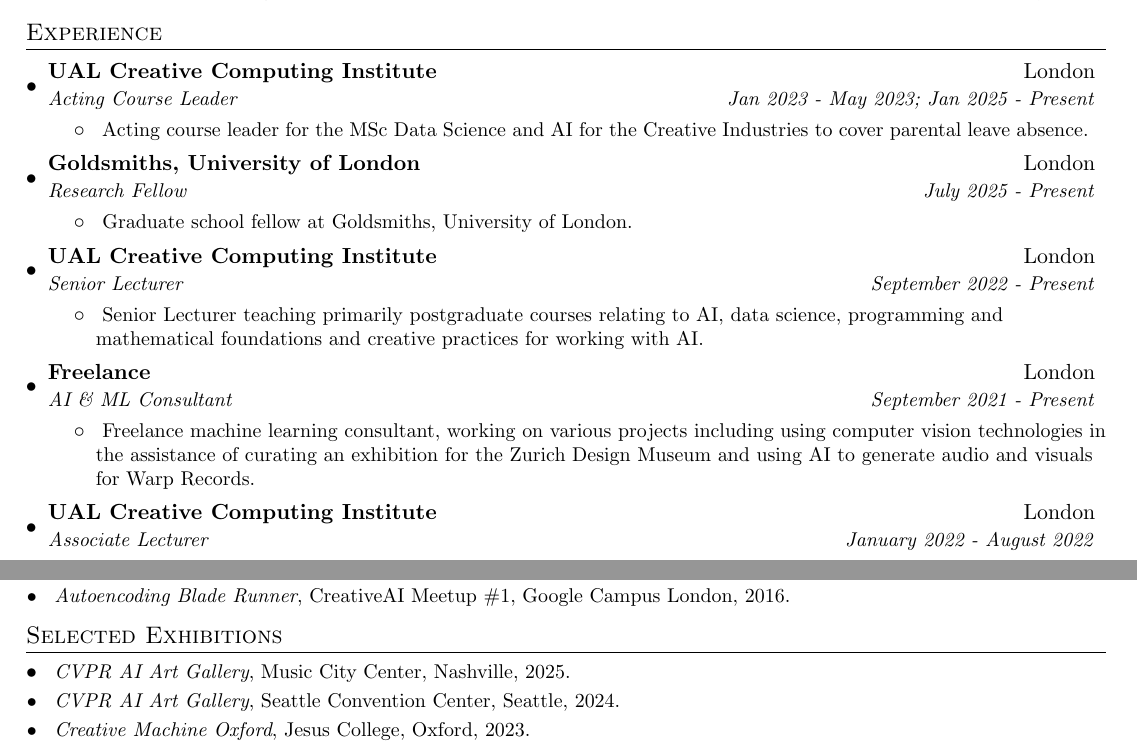
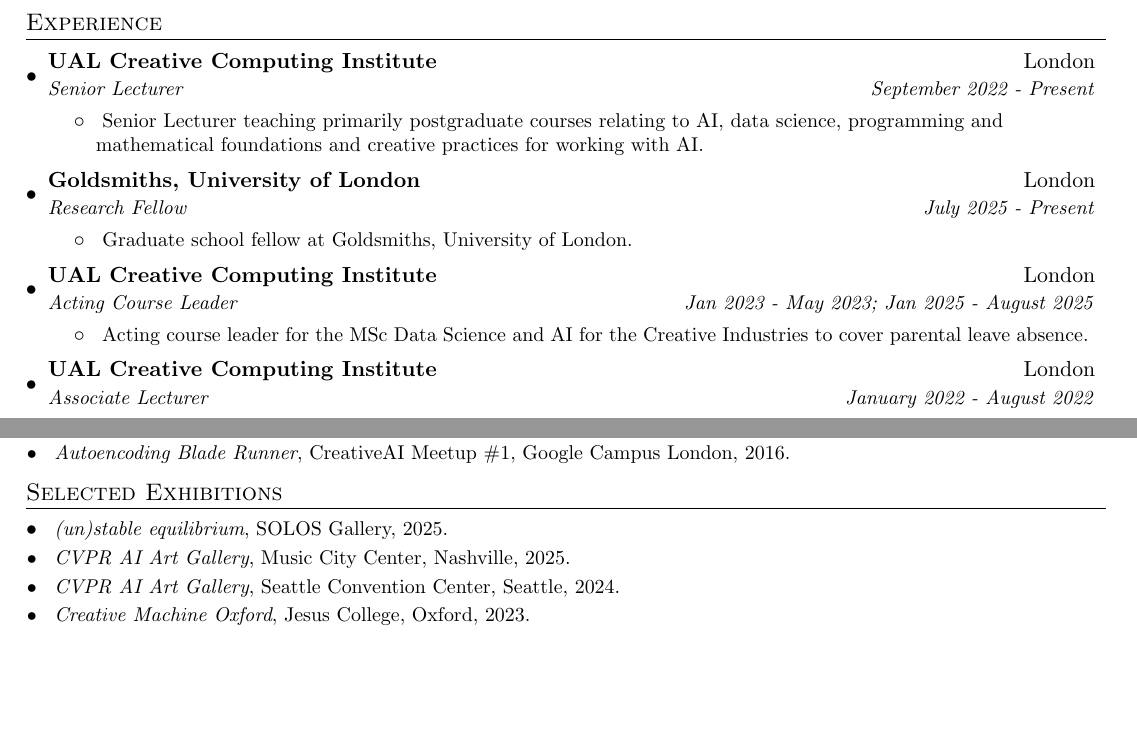
Before and after one commit to terrybroad/CV, a LaTeX CV (cv.tex): two parts of pages 1 and 4 of 5, joined at a grey line, cut so that both start at the same text, the shorter picture padded with empty space. Compiled offline with pdfLaTeX.

Commit message:
Add solos exhibition, update CL role

```diff
--- a/cv.tex
+++ b/cv.tex
@@ -99,12 +99,12 @@
 \section{Experience}
   \resumeSubHeadingListStart
 
-    \resumeSubheading
+      \resumeSubheading
       {UAL Creative Computing Institute}{London}
-      {Acting Course Leader}{Jan 2023 - May 2023; Jan 2025 - Present}
+      {Senior Lecturer}{September 2022 - Present}
       \resumeItemListStart
         \resumeItem{}
-          {Acting course leader for the MSc Data Science and AI for the Creative Industries to cover parental leave absence.}
+          {Senior Lecturer teaching primarily postgraduate courses relating to AI, data science, programming and mathematical foundations and creative practices for working with AI.}
         \resumeItemListEnd
 
     \resumeSubheading
@@ -115,22 +115,13 @@
           {Graduate school fellow at Goldsmiths, University of London.}
     \resumeItemListEnd
 
-    \resumeSubheading
+      \resumeSubheading
       {UAL Creative Computing Institute}{London}
-      {Senior Lecturer}{September 2022 - Present}
+      {Acting Course Leader}{Jan 2023 - May 2023; Jan 2025 - August 2025}
       \resumeItemListStart
         \resumeItem{}
-          {Senior Lecturer teaching primarily postgraduate courses relating to AI, data science, programming and mathematical foundations and creative practices for working with AI.}
-        \resumeItemListEnd
-
-    \resumeSubheading
-      {Freelance}{London}
-      {AI \& ML Consultant}{September 2021 - Present}
-      \resumeItemListStart
-        \resumeItem{}
-          {Freelance machine learning consultant, working on various projects including using computer vision technologies in the assistance of curating an exhibition for the Zurich Design Museum and using AI to generate audio and visuals for Warp Records.}
-    \resumeItemListEnd
-
+          {Acting course leader for the MSc Data Science and AI for the Creative Industries to cover parental leave absence.}
+      \resumeItemListEnd
 
     \resumeSubheading
       {UAL Creative Computing Institute}{London}
@@ -381,6 +372,7 @@
 %---------Exhibitions-------
 \section{Selected Exhibitions}
  \resumeSubHeadingListStart
+  \resumeSubItem{}{\textit{(un)stable equilibrium}, SOLOS Gallery, 2025.}
   \resumeSubItem{}{\textit{CVPR AI Art Gallery}, Music City Center, Nashville, 2025.}
   \resumeSubItem{}{\textit{CVPR AI Art Gallery}, Seattle Convention Center, Seattle, 2024.}
   \resumeSubItem{}{\textit{Creative Machine Oxford}, Jesus College, Oxford, 2023.}
```
Also changed, not shown: cv.pdf, 1 other file.
